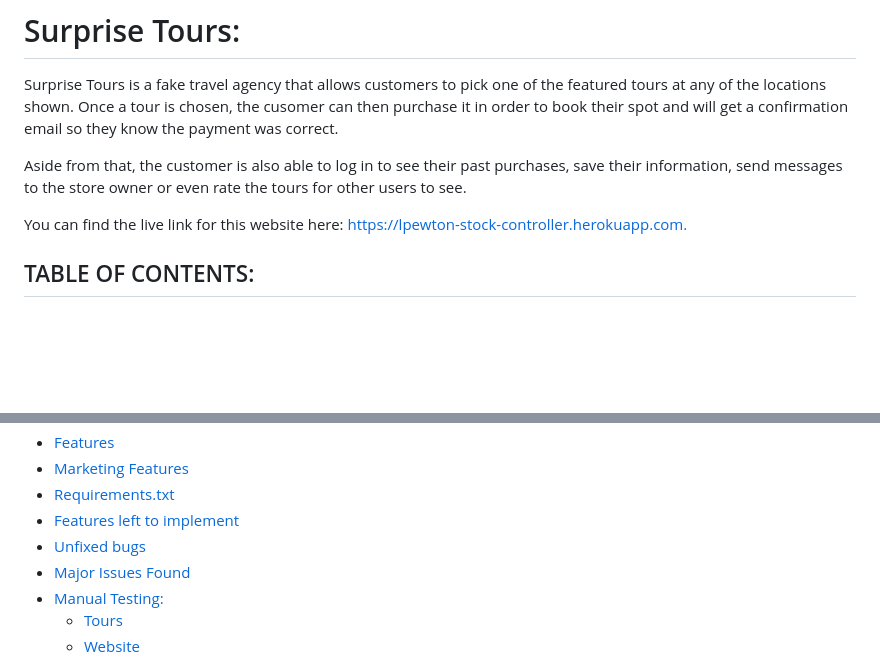
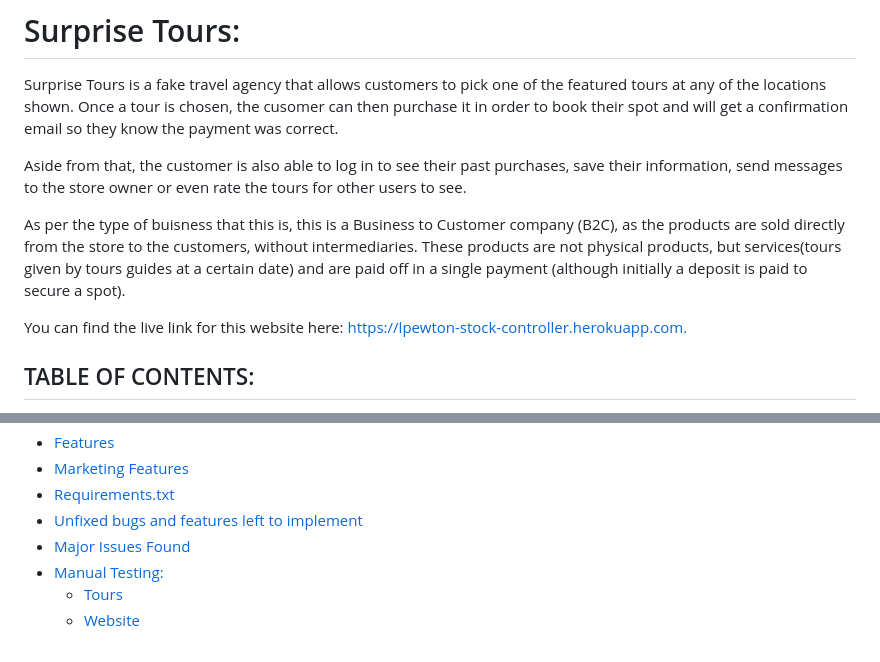
Before and after one commit to lpewton/surprise-tours, a Markdown page: README.md, 2 parts joined by grey strips. Drawn GitHub-style; blank space fills up the shorter version.

```diff
--- a/README.md
+++ b/README.md
@@ -3,6 +3,8 @@
 Surprise Tours is a fake travel agency that allows customers to pick  one of the featured tours at any of the locations shown. Once a tour is chosen, the cusomer can then purchase it in order to book their spot and will get a confirmation email so they know the payment was correct.
 
 Aside from that, the customer is also able to log in to see their past purchases, save their information, send messages to the store owner or even rate the tours for other users to see.
+
+As per the type of buisness that this is, this is a Business to Customer company (B2C), as the products are sold directly from the store to the customers, without intermediaries. These products are not physical products, but services(tours given by tours guides at a certain date) and are paid off in a single payment (although initially a deposit is paid to secure a spot).
 
 You can find the live link for this website here: [https://lpewton-stock-controller.herokuapp.com.](https://lpewton-surprise-tours.herokuapp.com/)
 
@@ -24,8 +26,7 @@ You can find the live link for this website here: [https://lpewton-stock-control
   * [Features](#features)
   * [Marketing Features](#marketing-features)
   * [Requirements.txt](#requirementstxt)
-  * [Features left to implement](#features-left-to-implement)
-  * [Unfixed bugs](#unfixed-bugs)
+  * [Unfixed bugs and features left to implement](#unfixed-bugs-and-features-left-to-implement)
   * [Major Issues Found](#major-issues-found)
   * [Manual Testing:](#manual-testing)
     + [Tours](#tour-model)
```
Also changed, not shown: other parts of README.md (+68 -3 lines).
